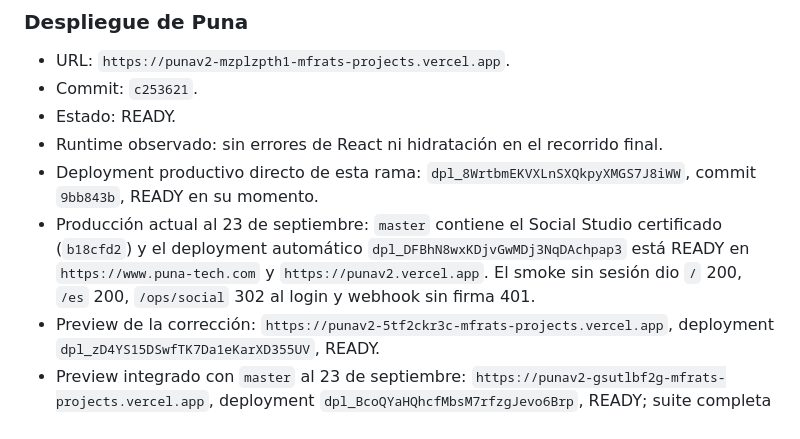
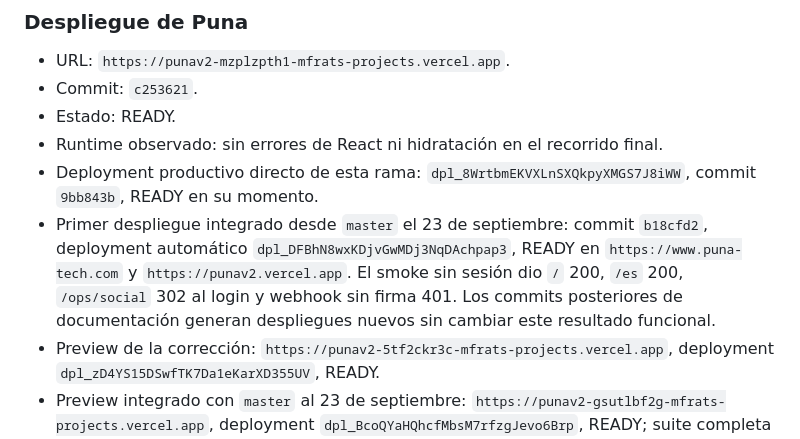
Before and after one commit to mtfrat/punav2, a Markdown page: docs/operations/social-studio-launch-readiness.md, the part around the change. Drawn GitHub-style.

Commit message:
docs: distinguish first integrated deployment from current alias

```diff
--- a/docs/operations/social-studio-launch-readiness.md
+++ b/docs/operations/social-studio-launch-readiness.md
@@ -286,7 +286,7 @@ Estado de salida: **núcleo de Social Studio y Reel E2E validados en preview e i
 - Estado: READY.
 - Runtime observado: sin errores de React ni hidratación en el recorrido final.
 - Deployment productivo directo de esta rama: `dpl_8WrtbmEKVXLnSXQkpyXMGS7J8iWW`, commit `9bb843b`, READY en su momento.
-- Producción actual al 23 de septiembre: `master` contiene el Social Studio certificado (`b18cfd2`) y el deployment automático `dpl_DFBhN8wxKDjvGwMDj3NqDAchpap3` está READY en `https://www.puna-tech.com` y `https://punav2.vercel.app`. El smoke sin sesión dio `/` 200, `/es` 200, `/ops/social` 302 al login y webhook sin firma 401.
+- Primer despliegue integrado desde `master` el 23 de septiembre: commit `b18cfd2`, deployment automático `dpl_DFBhN8wxKDjvGwMDj3NqDAchpap3`, READY en `https://www.puna-tech.com` y `https://punav2.vercel.app`. El smoke sin sesión dio `/` 200, `/es` 200, `/ops/social` 302 al login y webhook sin firma 401. Los commits posteriores de documentación generan despliegues nuevos sin cambiar este resultado funcional.
 - Preview de la corrección: `https://punav2-5tf2ckr3c-mfrats-projects.vercel.app`, deployment `dpl_zD4YS15DSwfTK7Da1eKarXD355UV`, READY.
 - Preview integrado con `master` al 23 de septiembre: `https://punav2-gsutlbf2g-mfrats-projects.vercel.app`, deployment `dpl_BcoQYaHQhcfMbsM7rfzgJevo6Brp`, READY; suite completa local pasó tras la integración. Smoke sin sesión: portada 200, Ops 302 al login, webhook POST sin firma 401.
 - Smoke público productivo: `/` y `/es` respondieron 200; `/ops/social` sin sesión redirigió a login; POST sin firma al webhook devolvió 401.
```
